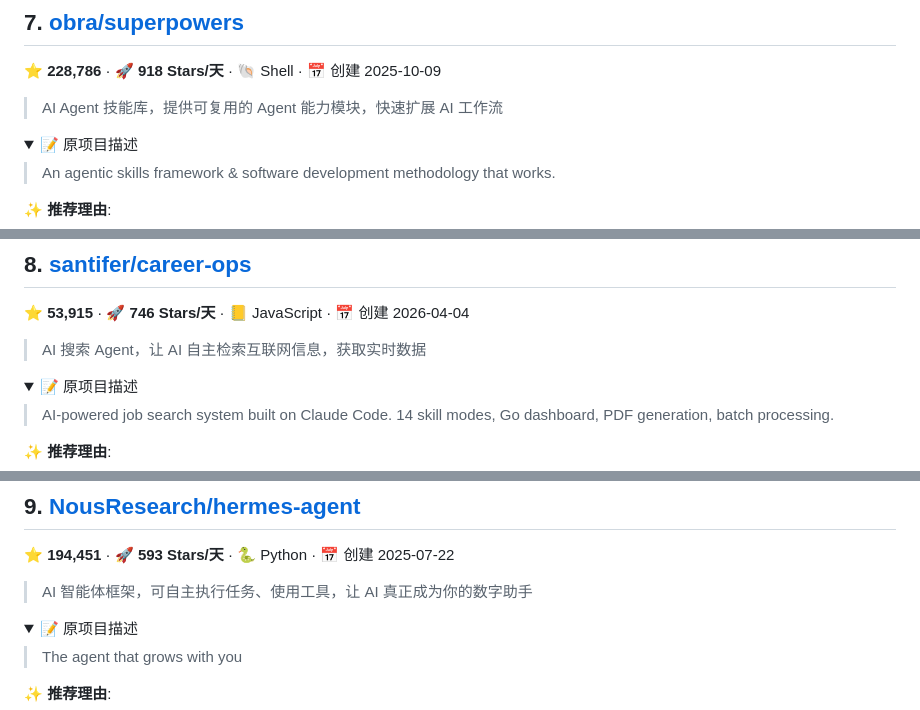
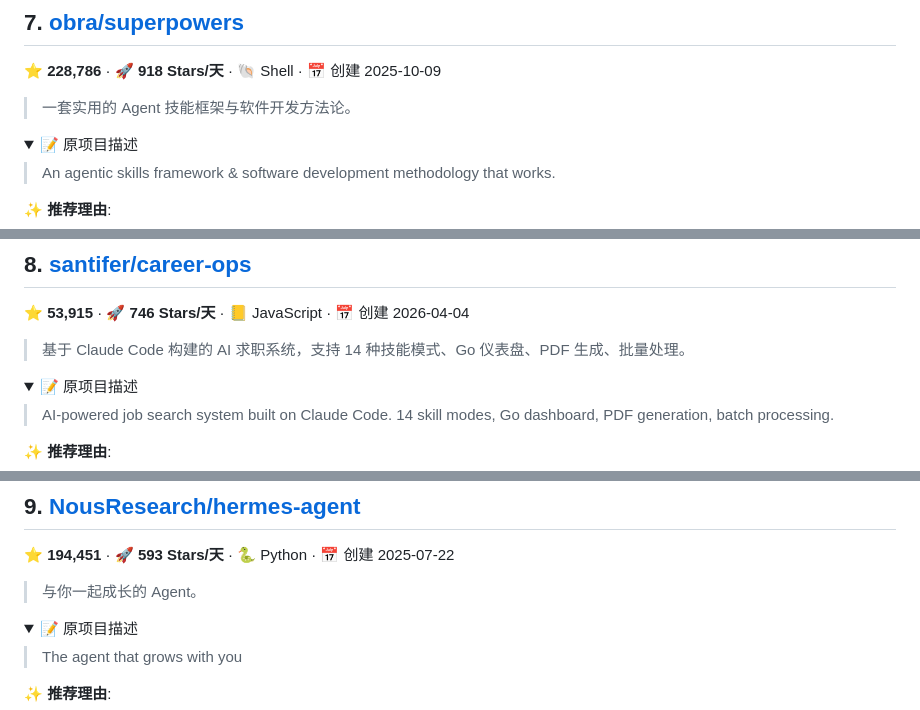
Before and after one commit to liqi600/ai-daily, a Markdown page: reports/2026-06-16.md, 3 parts joined by grey strips. Drawn GitHub-style; folded sections open.

```diff
--- a/reports/2026-06-16.md
+++ b/reports/2026-06-16.md
@@ -169,7 +169,7 @@
 
 ⭐ **228,786** · 🚀 **918 Stars/天** · 🐚 Shell · 📅 创建 2025-10-09
 
-> AI Agent 技能库，提供可复用的 Agent 能力模块，快速扩展 AI 工作流
+> 一套实用的 Agent 技能框架与软件开发方法论。
 
 <details><summary>📝 原项目描述</summary>
 
@@ -190,7 +190,7 @@
 
 ⭐ **53,915** · 🚀 **746 Stars/天** · 📒 JavaScript · 📅 创建 2026-04-04
 
-> AI 搜索 Agent，让 AI 自主检索互联网信息，获取实时数据
+> 基于 Claude Code 构建的 AI 求职系统，支持 14 种技能模式、Go 仪表盘、PDF 生成、批量处理。
 
 <details><summary>📝 原项目描述</summary>
 
@@ -213,7 +213,7 @@
 
 ⭐ **194,451** · 🚀 **593 Stars/天** · 🐍 Python · 📅 创建 2025-07-22
 
-> AI 智能体框架，可自主执行任务、使用工具，让 AI 真正成为你的数字助手
+> 与你一起成长的 Agent。
 
 <details><summary>📝 原项目描述</summary>
 
```
Also changed, not shown: other parts of reports/2026-06-16.md (+17 -17 lines).
